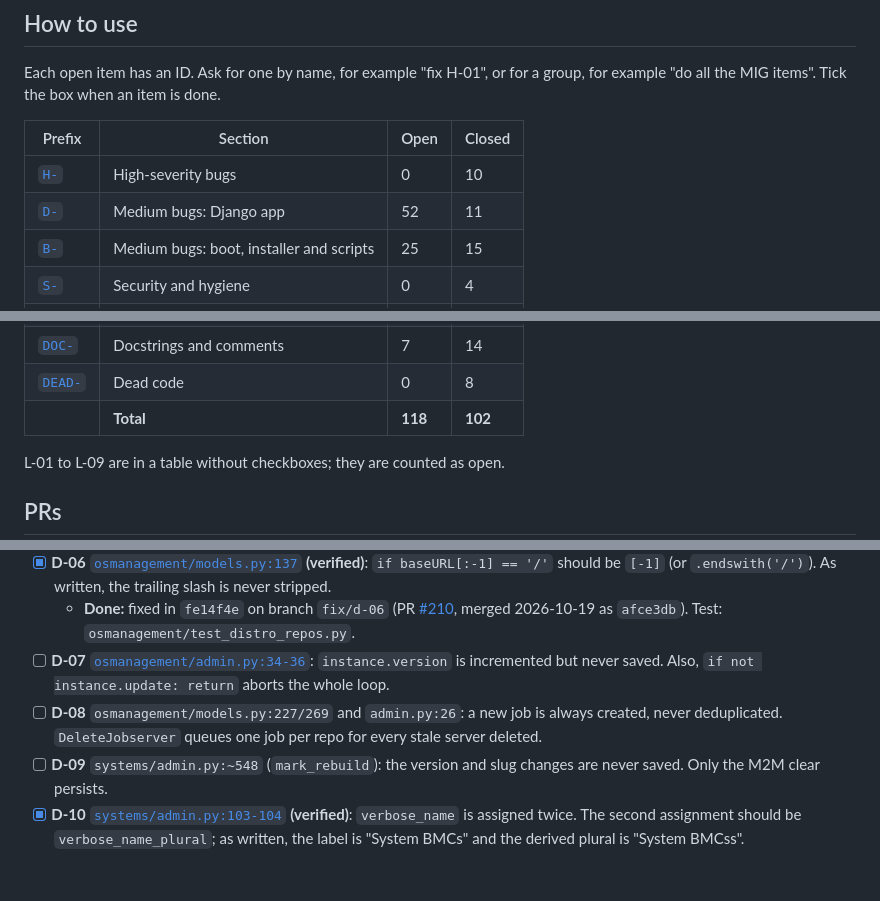
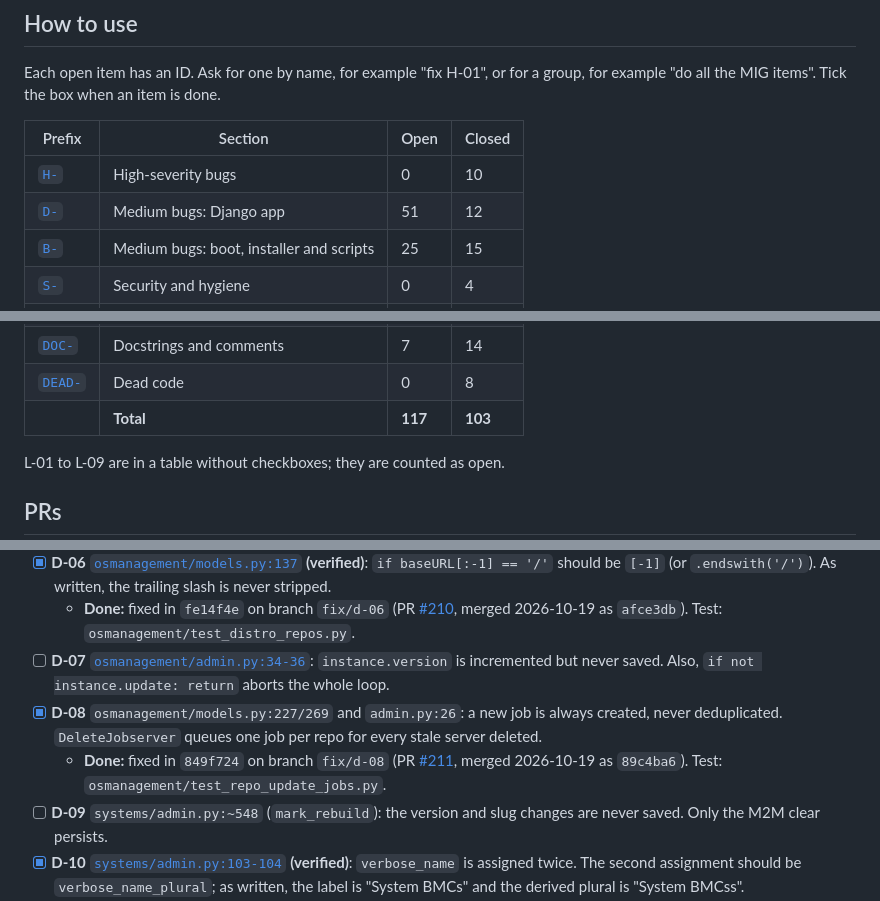
Before and after one commit to mprov-ng/mprov_control_center, a Markdown page: REVIEW-2026-10.md, 3 parts joined by grey strips. Rendered like a GitHub page; blank space fills up the shorter version.

Commit message:
Tick D-08, merged as #211
Assisted-By: Claude Opus 5.5 <noreply@anthropic.com>
Signed-off-by: Jason Williams <uberlinuxguy@gmail.com>

```diff
--- a/REVIEW-2026-10.md
+++ b/REVIEW-2026-10.md
@@ -15,7 +15,7 @@ Each open item has an ID. Ask for one by name, for example "fix H-01", or for a
 | Prefix | Section | Open | Closed |
 |---|---|---|---|
 | [`H-`](#high) | High-severity bugs | 0 | 10 |
-| [`D-`](#medium-django-app) | Medium bugs: Django app | 52 | 11 |
+| [`D-`](#medium-django-app) | Medium bugs: Django app | 51 | 12 |
 | [`B-`](#medium-boot-installer-and-scripts) | Medium bugs: boot, installer and scripts | 25 | 15 |
 | [`S-`](#security-and-hygiene) | Security and hygiene | 0 | 4 |
 | [`L-`](#2-lint-ruff-and-shellcheck) | Lint | 18 | 0 |
@@ -26,7 +26,7 @@ Each open item has an ID. Ask for one by name, for example "fix H-01", or for a
 | [`OUT-`](#out-of-scope-or-upstream) | Out of scope or upstream | 0 | 5 |
 | [`DOC-`](#4-docstrings-and-comments-that-were-not-fixed) | Docstrings and comments | 7 | 14 |
 | [`DEAD-`](#5-dead-code) | Dead code | 0 | 8 |
-| | **Total** | **118** | **102** |
+| | **Total** | **117** | **103** |
 
 L-01 to L-09 are in a table without checkboxes; they are counted as open.
 
@@ -162,7 +162,8 @@ H-01 to H-09 and DEAD-08 were cut off `main` at `146e36b` and pushed 2026-10-15.
 - [x] **D-06** [`osmanagement/models.py:137`](osmanagement/models.py#L137) **(verified)**: `if baseURL[:-1] == '/'` should be `[-1]` (or `.endswith('/')`). As written, the trailing slash is never stripped.
   - **Done:** fixed in `fe14f4e` on branch `fix/d-06` (PR [#210](https://github.com/mprov-ng/mprov_control_center/pull/210), merged 2026-10-19 as `afce3db`). Test: `osmanagement/test_distro_repos.py`.
 - [ ] **D-07** [`osmanagement/admin.py:34-36`](osmanagement/admin.py#L34-L36): `instance.version` is incremented but never saved. Also, `if not instance.update: return` aborts the whole loop.
-- [ ] **D-08** `osmanagement/models.py:227/269` and `admin.py:26`: a new job is always created, never deduplicated. `DeleteJobserver` queues one job per repo for every stale server deleted.
+- [x] **D-08** `osmanagement/models.py:227/269` and `admin.py:26`: a new job is always created, never deduplicated. `DeleteJobserver` queues one job per repo for every stale server deleted.
+  - **Done:** fixed in `849f724` on branch `fix/d-08` (PR [#211](https://github.com/mprov-ng/mprov_control_center/pull/211), merged 2026-10-19 as `89c4ba6`). Test: `osmanagement/test_repo_update_jobs.py`.
 - [ ] **D-09** `systems/admin.py:~548` (`mark_rebuild`): the version and slug changes are never saved. Only the M2M clear persists.
 - [x] **D-10** [`systems/admin.py:103-104`](systems/admin.py#L103-L104) **(verified)**: `verbose_name` is assigned twice. The second assignment should be `verbose_name_plural`; as written, the label is "System BMCs" and the derived plural is "System BMCss".
   - **Done:** fixed in `cd314a3` on branch `fix/d-10` (PR [#213](https://github.com/mprov-ng/mprov_control_center/pull/213), merged 2026-10-19 as `5ddf3dc`). Test: `systems/test_bmc_inline.py`.
```
Also changed, not shown: other parts of REVIEW-2026-10.md (+1 -1 lines).
